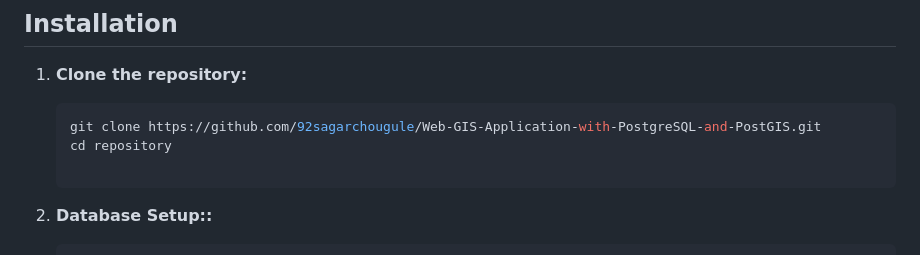
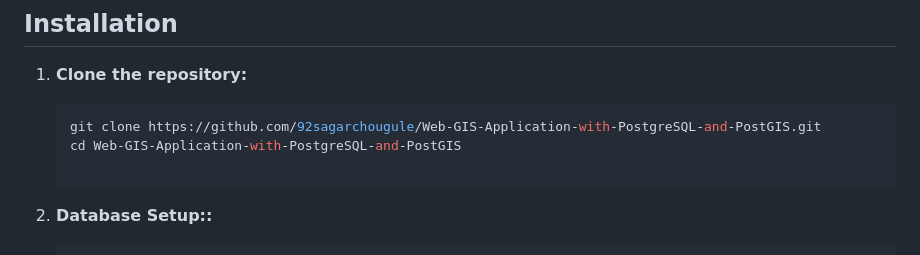
Before and after one commit to 92sagarchougule/Web-GIS-Application-with-PostgreSQL-and-PostGIS, a Markdown page: README.md, the part around the change. Drawn GitHub-style.

````diff
--- a/README.md
+++ b/README.md
@@ -36,7 +36,7 @@ This web application allows users to draw features, collect attributes such as n
 
    ```bash
    git clone https://github.com/92sagarchougule/Web-GIS-Application-with-PostgreSQL-and-PostGIS.git
-   cd repository
+   cd Web-GIS-Application-with-PostgreSQL-and-PostGIS
 
 3. **Database Setup::**
 
````
